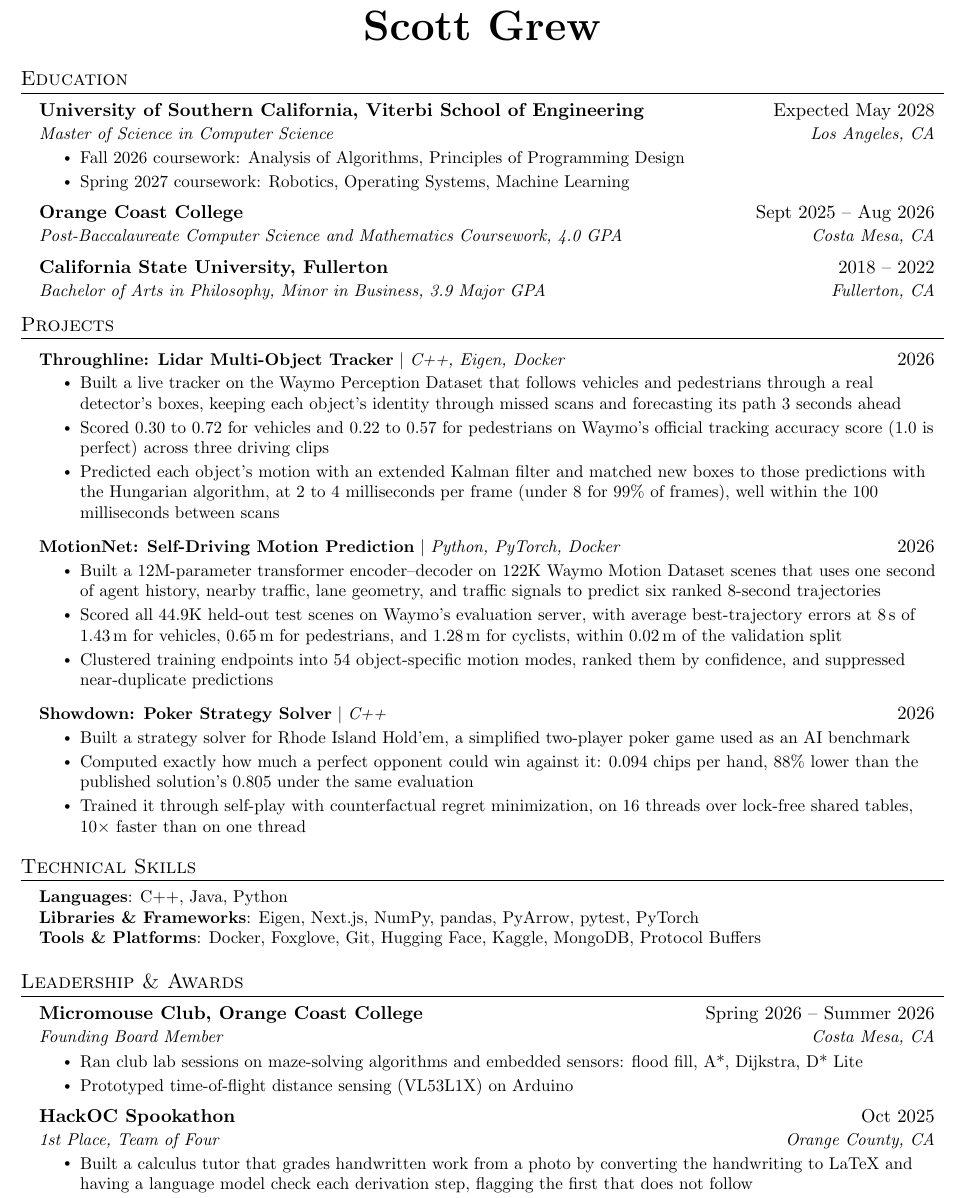
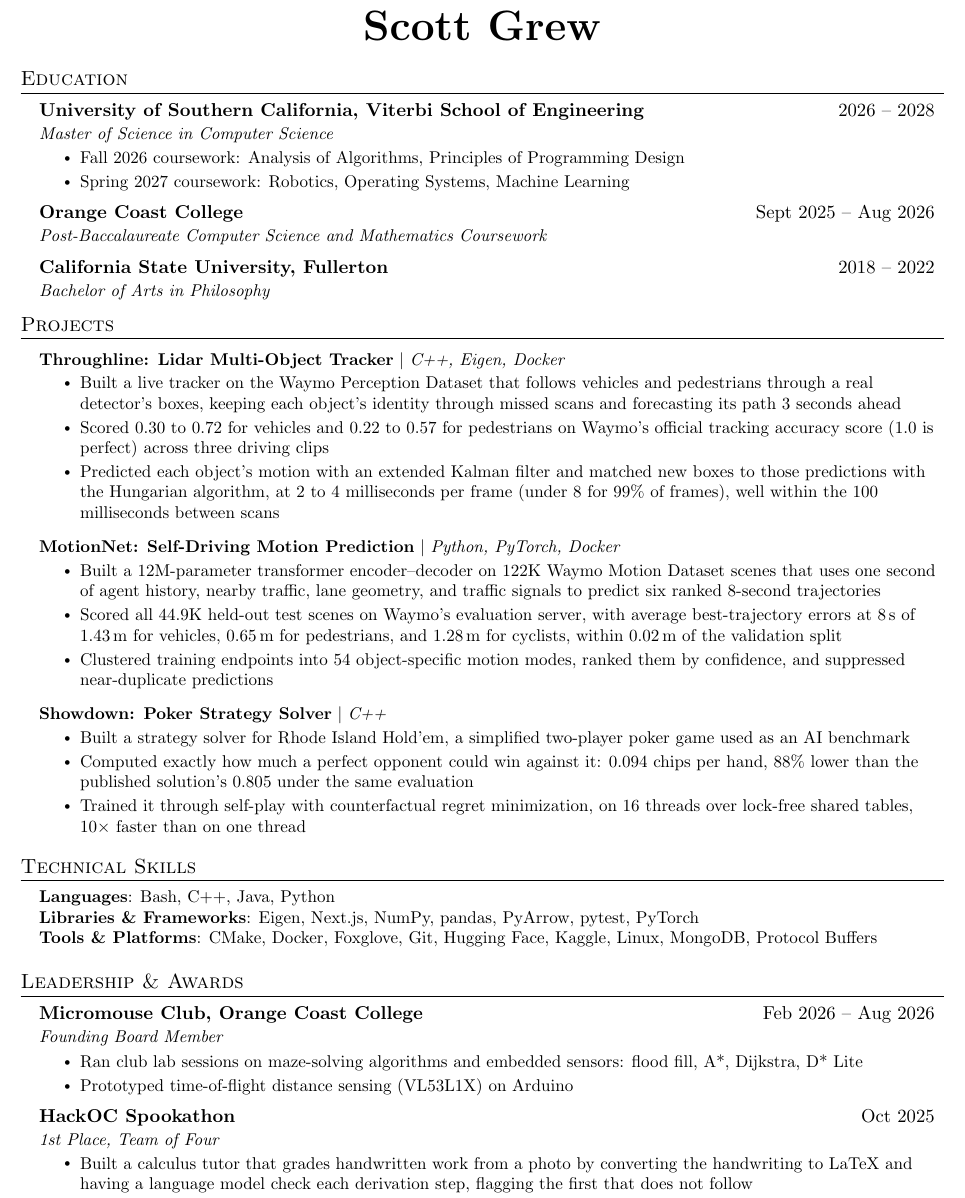
Before and after one commit to scottgrew/scottgrew.github.io, a LaTeX CV (cv/resume.tex): part of the page, cut so that both start at the same text. Compiled offline with pdfLaTeX.

Commit message:
docs: update the CV to the current resume
Regenerated from the master resume with the contact line removed.

```diff
--- a/cv/resume.tex
+++ b/cv/resume.tex
@@ -87,38 +87,38 @@
 \section{Education}
   \resumeSubHeadingListStart
     \resumeSubheading
-      {University of Southern California, Viterbi School of Engineering}{Expected May 2028}
-      {Master of Science in Computer Science}{Los Angeles, CA}
+      {University of Southern California, Viterbi School of Engineering}{2026 -- 2028}
+      {Master of Science in Computer Science}{}
       \resumeItemListStart
         \resumeItem{Fall 2026 coursework: Analysis of Algorithms, Principles of Programming Design}
         \resumeItem{Spring 2027 coursework: Robotics, Operating Systems, Machine Learning}
       \resumeItemListEnd
     \resumeSubheading
       {Orange Coast College}{Sept 2025 -- Aug 2026}
-      {Post-Baccalaureate Computer Science and Mathematics Coursework, 4.0 GPA}{Costa Mesa, CA}
+      {Post-Baccalaureate Computer Science and Mathematics Coursework}{}
     \resumeSubheading
       {California State University, Fullerton}{2018 -- 2022}
-      {Bachelor of Arts in Philosophy, Minor in Business, 3.9 Major GPA}{Fullerton, CA}
+      {Bachelor of Arts in Philosophy}{}
   \resumeSubHeadingListEnd
 
 \section{Projects}
   \resumeSubHeadingListStart
     \resumeProjectHeading
-      {\textbf{Throughline: Lidar Multi-Object Tracker} $|$ \emph{C++, Eigen, Docker}}{2026}
+      {\textbf{Throughline: Lidar Multi-Object Tracker} $|$ \emph{C++, Eigen, Docker}}{}
       \resumeItemListStart
         \resumeItem{Built a live tracker on the Waymo Perception Dataset that follows vehicles and pedestrians through a real detector's boxes, keeping each object's identity through missed scans and forecasting its path 3 seconds ahead}
         \resumeItem{Scored 0.30 to 0.72 for vehicles and 0.22 to 0.57 for pedestrians on Waymo's official tracking accuracy score (1.0 is perfect) across three driving clips}
         \resumeItem{Predicted each object's motion with an extended Kalman filter and matched new boxes to those predictions with the Hungarian algorithm, at 2 to 4 milliseconds per frame (under 8 for 99\% of frames), well within the 100 milliseconds between scans}
       \resumeItemListEnd
     \resumeProjectHeading
-      {\textbf{MotionNet: Self-Driving Motion Prediction} $|$ \emph{Python, PyTorch, Docker}}{2026}
+      {\textbf{MotionNet: Self-Driving Motion Prediction} $|$ \emph{Python, PyTorch, Docker}}{}
       \resumeItemListStart
         \resumeItem{Built a 12M-parameter transformer encoder--decoder on 122K Waymo Motion Dataset scenes that uses one second of agent history, nearby traffic, lane geometry, and traffic signals to predict six ranked 8-second trajectories}
         \resumeItem{Scored all 44.9K held-out test scenes on Waymo's evaluation server, with average best-trajectory errors at 8\,s of 1.43\,m for vehicles, 0.65\,m for pedestrians, and 1.28\,m for cyclists, within 0.02\,m of the validation split}
         \resumeItem{Clustered training endpoints into 54 object-specific motion modes, ranked them by confidence, and suppressed near-duplicate predictions}
       \resumeItemListEnd
     \resumeProjectHeading
-      {\textbf{Showdown: Poker Strategy Solver} $|$ \emph{C++}}{2026}
+      {\textbf{Showdown: Poker Strategy Solver} $|$ \emph{C++}}{}
       \resumeItemListStart
         \resumeItem{Built a strategy solver for Rhode Island Hold'em, a simplified two-player poker game used as an AI benchmark}
         \resumeItem{Computed exactly how much a perfect opponent could win against it: 0.094 chips per hand, 88\% lower than the published solution's 0.805 under the same evaluation}
@@ -129,24 +129,24 @@
 \section{Technical Skills}
  \begin{itemize}[leftmargin=0.15in, label={}]
     \small{\item{
-     \textbf{Languages}{: C++, Java, Python} \\
+     \textbf{Languages}{: Bash, C++, Java, Python} \\
      \textbf{Libraries \& Frameworks}{: Eigen, Next.js, NumPy, pandas, PyArrow, pytest, PyTorch} \\
-     \textbf{Tools \& Platforms}{: Docker, Foxglove, Git, Hugging Face, Kaggle, MongoDB, Protocol Buffers}
+     \textbf{Tools \& Platforms}{: CMake, Docker, Foxglove, Git, Hugging Face, Kaggle, Linux, MongoDB, Protocol Buffers}
     }}
  \end{itemize}
 
 \section{Leadership \& Awards}
   \resumeSubHeadingListStart
     \resumeSubheading
-      {Micromouse Club, Orange Coast College}{Spring 2026 -- Summer 2026}
-      {Founding Board Member}{Costa Mesa, CA}
+      {Micromouse Club, Orange Coast College}{Feb 2026 -- Aug 2026}
+      {Founding Board Member}{}
       \resumeItemListStart
         \resumeItem{Ran club lab sessions on maze-solving algorithms and embedded sensors: flood fill, A*, Dijkstra, D* Lite}
         \resumeItem{Prototyped time-of-flight distance sensing (VL53L1X) on Arduino}
       \resumeItemListEnd
     \resumeSubheading
       {HackOC Spookathon}{Oct 2025}
-      {1st Place, Team of Four}{Orange County, CA}
+      {1st Place, Team of Four}{}
       \resumeItemListStart
         \resumeItem{Built a calculus tutor that grades handwritten work from a photo by converting the handwriting to LaTeX and having a language model check each derivation step, flagging the first that does not follow}
         \resumeItem{Shipped the C++ backend and Next.js frontend in 36 hours as a team of four}
```
Also changed, not shown: 2 other files.
